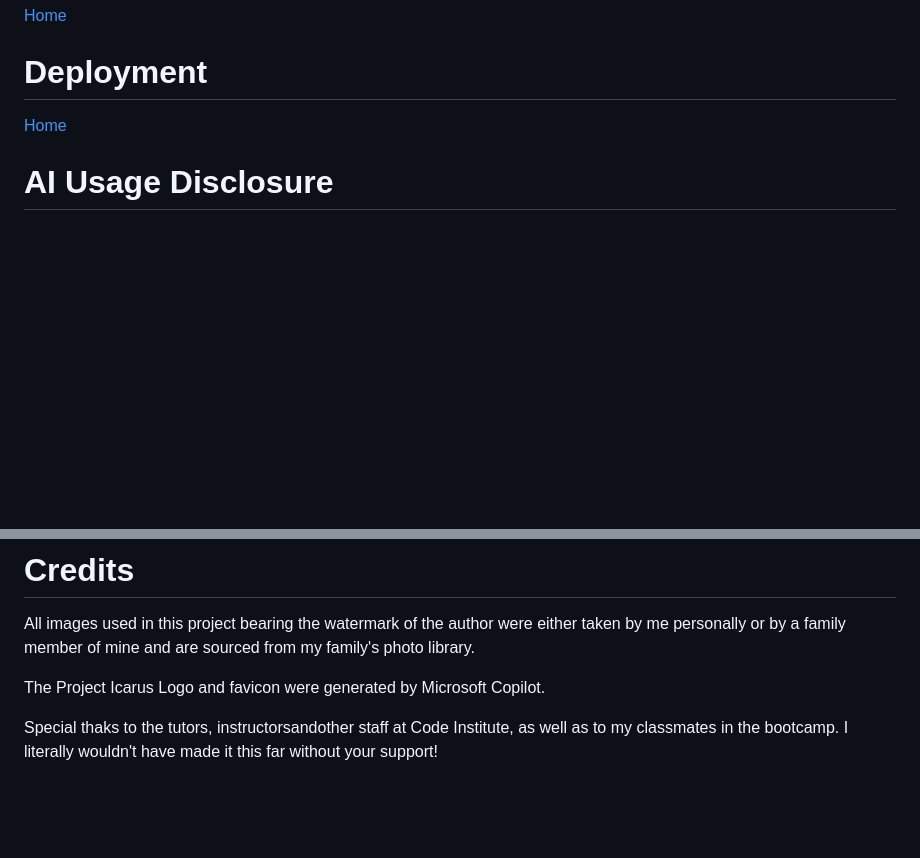
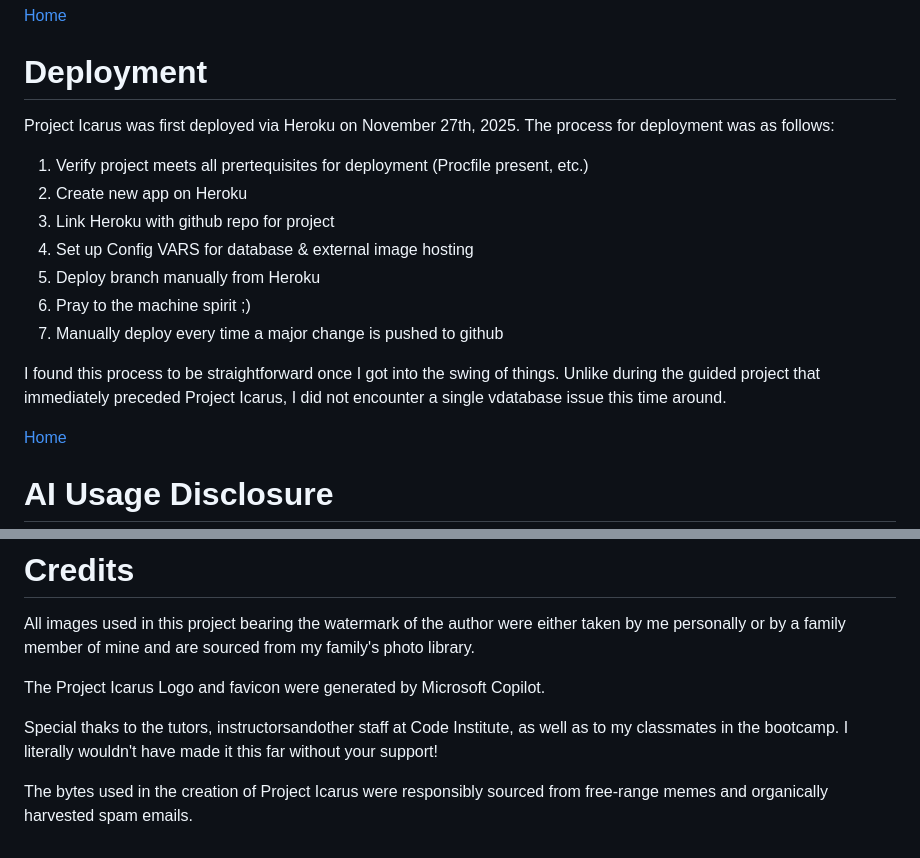
Before and after one commit to thomil13/project-icarus, a Markdown page: README.md, 2 parts joined by grey strips. GitHub-like rendering; blank space fills up the shorter version.

```diff
--- a/README.md
+++ b/README.md
@@ -97,6 +99,18 @@ The Logo for Project Icarus references the dual nature, with the wings and sun o
 [Home](#overview)
 
 # Deployment
+
+Project Icarus was first deployed via Heroku on November 27th, 2025. The process for deployment was as follows:
+
+1. Verify project meets all prertequisites for deployment (Procfile present, etc.)
+2. Create new app on Heroku
+3. Link Heroku with github repo for project
+4. Set up Config VARS for database & external image hosting
+5. Deploy branch manually from Heroku
+6. Pray to the machine spirit ;)
+7. Manually deploy every time a major change is pushed to github
+
+I found this process to be straightforward once I got into the swing of things. Unlike during the guided project that immediately preceded Project Icarus, I did not encounter a single vdatabase issue this time around.
 
 [Home](#overview)
 
@@ -119,3 +163,5 @@ All images used in this project bearing the watermark of the author were either
 The Project Icarus Logo and favicon were generated by Microsoft Copilot.
 
 Special thaks to the tutors, instructorsandother staff at Code Institute, as well as to my classmates in the bootcamp. I literally wouldn't have made it this far without your support!
+
+The bytes used in the creation of Project Icarus were responsibly sourced from free-range memes and organically harvested spam emails.
```
Also changed, not shown: other parts of README.md (+33 -1 lines).
